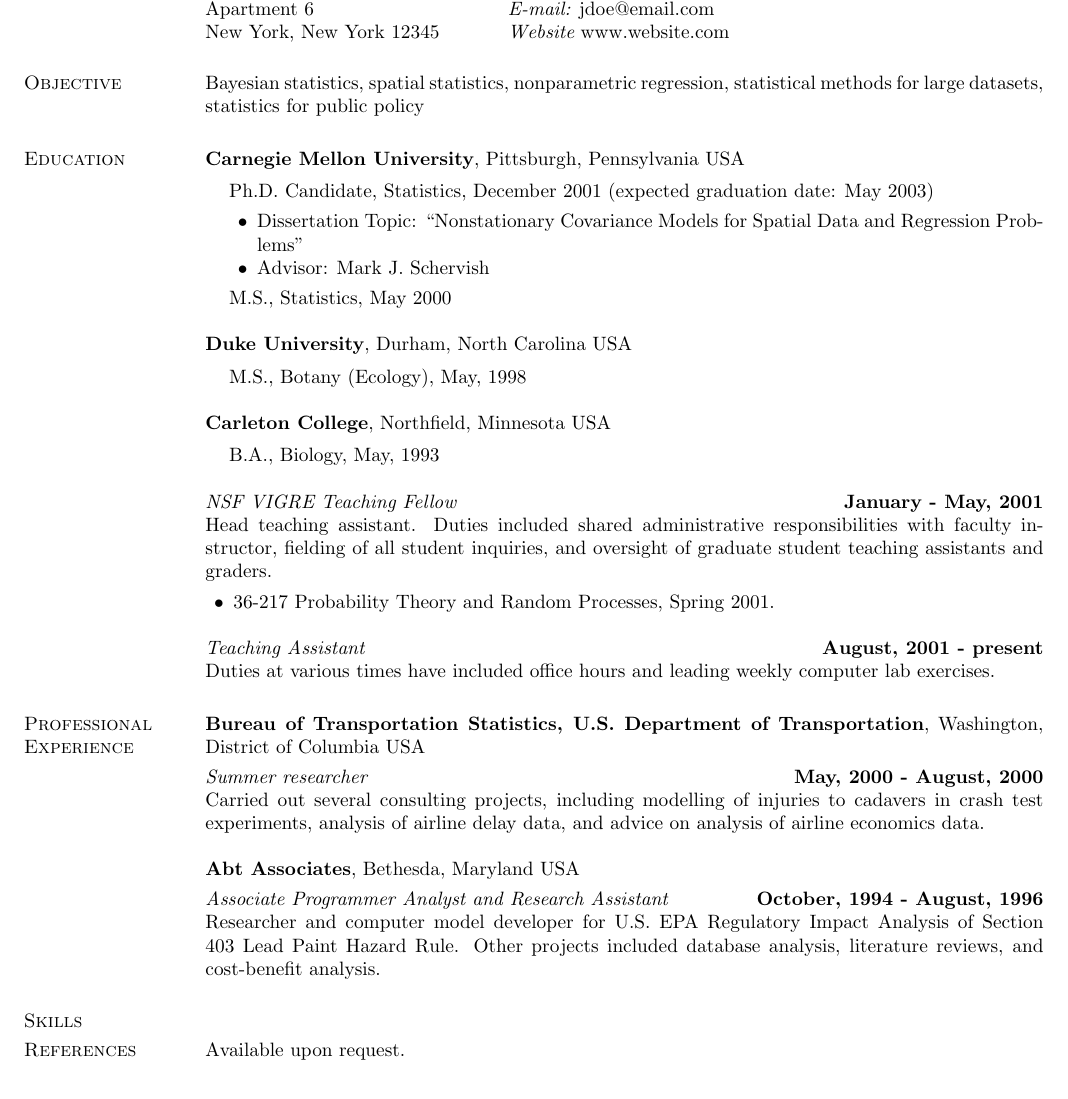
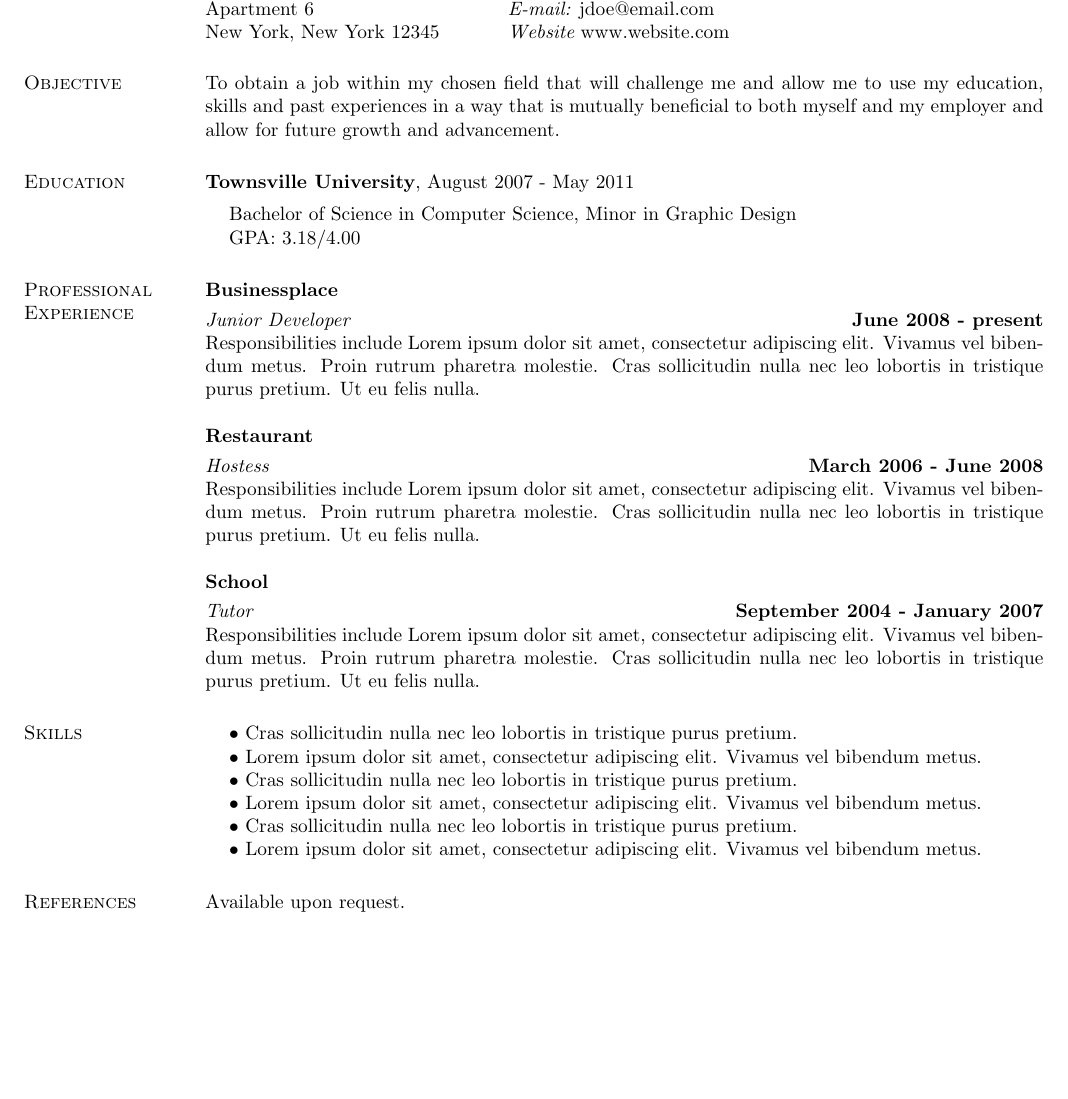
Before and after one commit to ericachase/LaTeX-resume, a LaTeX CV (template_b/template_b.tex): part of the page, cut so that both start at the same text. Compiled offline with pdfLaTeX.

Commit message:
command line test latex

```diff
--- a/template_b/template_b.tex
+++ b/template_b/template_b.tex
@@ -40,85 +40,45 @@
 
 
 \section{\sc Objective}
-Bayesian statistics, spatial statistics, nonparametric regression,
-statistical methods for large datasets, statistics for public policy
+To obtain a job within my chosen field that will challenge me and allow me to use my education, skills and past experiences in a way that is mutually beneficial to both myself and my employer and allow for future growth and advancement.
 
 \section{\sc Education}
-{\bf Carnegie Mellon University}, Pittsburgh, Pennsylvania USA\\
+{\bf Townsville University}, August 2007 - May 2011\\
 %{\em Department of Statistics}
 \vspace*{-.1in}
 \begin{list1}
-\item[] Ph.D. Candidate, Statistics, December 2001 (expected
-  graduation date: May 2003)
-\begin{list2}
-\vspace*{.05in}
-\item Dissertation Topic:  ``Nonstationary Covariance Models for
-  Spatial Data and Regression Problems''
-%\item Dissertation Topic:  ``Hierarchical Models for Multiple Ratings
-%  in Performance-Based\\ \hspace*{1.23in} Student Assessments.''
-\item Advisor:  Mark J. Schervish
-\end{list2}
-\vspace*{.05in}
-\item[] M.S., Statistics,  May 2000
+\item[] Bachelor of Science in Computer Science, Minor in Graphic Design
+\item[] GPA: 3.18/4.00
 \end{list1}
 
-{\bf Duke University}, Durham, North Carolina USA\\
-%{\em Department of Mathematics and Statistics}
-\vspace*{-.1in}
-\begin{list1}
-\item[] M.S., Botany (Ecology),  May, 1998
-\end{list1}
-
-{\bf Carleton College}, Northfield, Minnesota USA\\
-%{\em Department of Mathematics and Statistics}
-\vspace*{-.1in}
-\begin{list1}
-\item[] B.A., Biology,  May, 1993
-\end{list1}
-
-
-
-
-%\vspace{-.1cm}
-{\em NSF VIGRE Teaching Fellow} \hfill {\bf January - May, 2001}\\
-Head teaching assistant.
-Duties included  shared administrative responsibilities with faculty
-instructor, fielding of all student inquiries, and oversight of
-graduate student teaching assistants and graders.
-\vspace*{.05in}
-\begin{list2}
-\item 36-217 Probability Theory and Random Processes, Spring 2001.
-\end{list2}
-
-%\vspace{-.1cm}
-{\em Teaching Assistant} \hfill {\bf August, 2001  - present}\\
-Duties at various times have included
-office hours and leading weekly computer lab exercises.
-
-
-
-
-
 \section{\sc Professional Experience}
-{\bf Bureau of Transportation Statistics, U.S. Department of
-  Transportation}, Washington, District of Columbia USA
+{\bf Businessplace}
 
 \vspace{-.3cm}
-{\em Summer researcher} \hfill {\bf May, 2000 - August, 2000}\\
-Carried out several consulting projects, including modelling of
-injuries to cadavers in crash test experiments, analysis of airline
-delay data, and advice on analysis of airline economics data.
+{\em Junior Developer} \hfill {\bf June 2008 - present}\\
+Responsibilities include Lorem ipsum dolor sit amet, consectetur adipiscing elit. Vivamus vel bibendum metus. Proin rutrum pharetra molestie. Cras sollicitudin nulla nec leo lobortis in tristique purus pretium. Ut eu felis nulla.
 
-{\bf Abt Associates}, Bethesda, Maryland USA
+{\bf Restaurant}
 
 \vspace{-.3cm}
-{\em Associate Programmer Analyst and Research Assistant} \hfill {\bf
-  October, 1994 - August, 1996}\\
-Researcher and computer model developer for U.S. EPA Regulatory Impact
-Analysis of Section 403 Lead Paint Hazard Rule.  Other projects
-included database analysis, literature reviews, and cost-benefit analysis.
+{\em Hostess} \hfill {\bf March 2006 - June 2008}\\
+Responsibilities include Lorem ipsum dolor sit amet, consectetur adipiscing elit. Vivamus vel bibendum metus. Proin rutrum pharetra molestie. Cras sollicitudin nulla nec leo lobortis in tristique purus pretium. Ut eu felis nulla.
+
+{\bf School}
+
+\vspace{-.3cm}
+{\em Tutor} \hfill {\bf September 2004 - January 2007}\\
+Responsibilities include Lorem ipsum dolor sit amet, consectetur adipiscing elit. Vivamus vel bibendum metus. Proin rutrum pharetra molestie. Cras sollicitudin nulla nec leo lobortis in tristique purus pretium. Ut eu felis nulla.
 
 \section{\sc Skills}
+    \begin{list1}
+        \item[] $\bullet$ Cras sollicitudin nulla nec leo lobortis in tristique purus pretium.
+        \item[] $\bullet$ Lorem ipsum dolor sit amet, consectetur adipiscing elit. Vivamus vel bibendum metus.
+        \item[] $\bullet$ Cras sollicitudin nulla nec leo lobortis in tristique purus pretium.
+        \item[] $\bullet$ Lorem ipsum dolor sit amet, consectetur adipiscing elit. Vivamus vel bibendum metus.
+        \item[] $\bullet$ Cras sollicitudin nulla nec leo lobortis in tristique purus pretium.
+        \item[] $\bullet$ Lorem ipsum dolor sit amet, consectetur adipiscing elit. Vivamus vel bibendum metus.
+    \end{list1}
 
 \section{\sc References}
     Available upon request.
```
Also changed, not shown: command_test.tex (added, +10 -0 lines), template_a/template_a.pdf, template_b/template_b.pdf, 6 other files.
